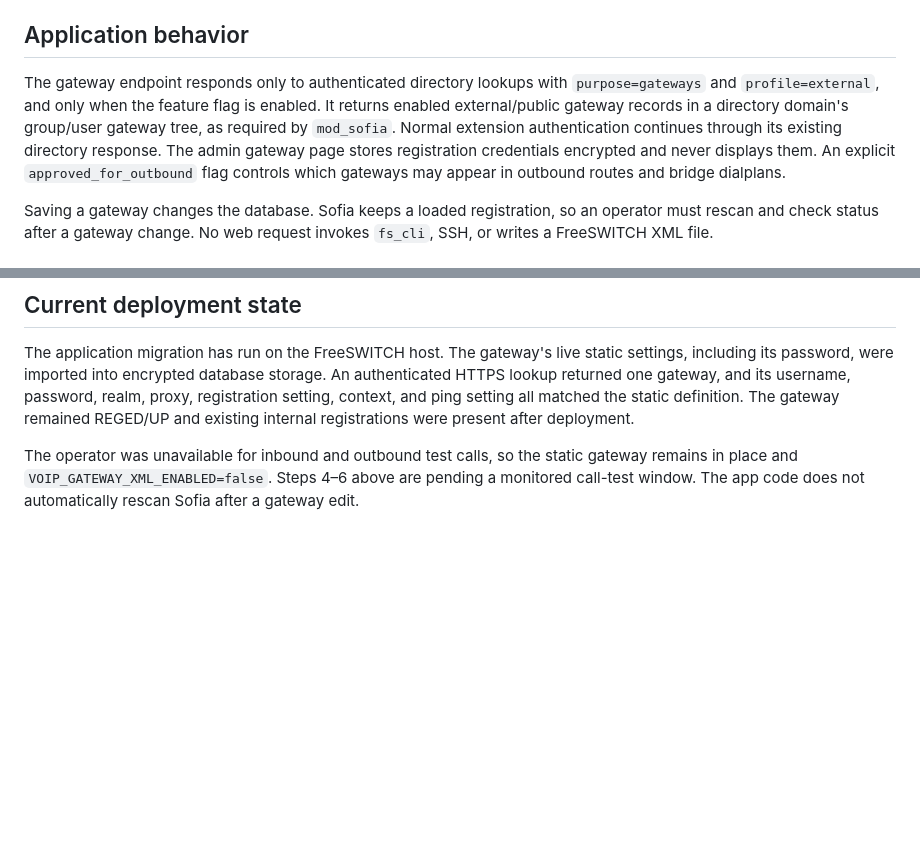
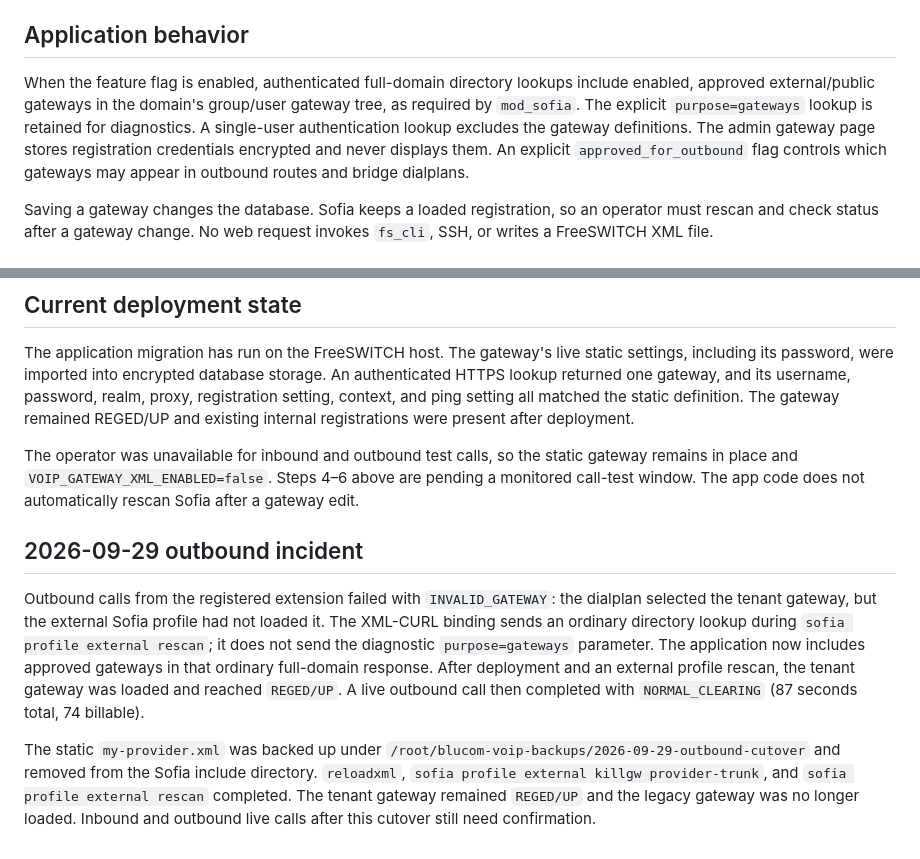
Before and after one commit to AmirMehrabi/blucom_ir, a Markdown page: docs/GATEWAY_XML_CURL_MIGRATION.md, 2 parts joined by grey strips. Rendered like a GitHub page; blank space fills up the shorter version.

Commit message:
Document gateway cutover and outbound fix

```diff
--- a/docs/GATEWAY_XML_CURL_MIGRATION.md
+++ b/docs/GATEWAY_XML_CURL_MIGRATION.md
@@ -22,11 +22,11 @@ feature is off by default (`VOIP_GATEWAY_XML_ENABLED=false`). The existing
 
 ## Application behavior
 
-The gateway endpoint responds only to authenticated directory lookups with
-`purpose=gateways` and `profile=external`, and only when the feature flag is
-enabled. It returns enabled external/public gateway records in a directory
-domain's group/user gateway tree, as required by `mod_sofia`. Normal extension
-authentication continues through its existing directory response. The admin
+When the feature flag is enabled, authenticated full-domain directory lookups
+include enabled, approved external/public gateways in the domain's group/user
+gateway tree, as required by `mod_sofia`. The explicit `purpose=gateways` lookup
+is retained for diagnostics. A single-user authentication lookup excludes the
+gateway definitions. The admin
 gateway page stores registration credentials encrypted and never displays them.
 An explicit `approved_for_outbound` flag controls which gateways may appear in
 outbound routes and bridge dialplans.
@@ -78,3 +78,21 @@ The operator was unavailable for inbound and outbound test calls, so the static
 gateway remains in place and `VOIP_GATEWAY_XML_ENABLED=false`. Steps 4–6 above
 are pending a monitored call-test window. The app code does not automatically
 rescan Sofia after a gateway edit.
+
+## 2026-09-29 outbound incident
+
+Outbound calls from the registered extension failed with `INVALID_GATEWAY`:
+the dialplan selected the tenant gateway, but the external Sofia profile had
+not loaded it. The XML-CURL binding sends an ordinary directory lookup during
+`sofia profile external rescan`; it does not send the diagnostic
+`purpose=gateways` parameter. The application now includes approved gateways
+in that ordinary full-domain response. After deployment and an external profile
+rescan, the tenant gateway was loaded and reached `REGED/UP`. A live outbound
+call then completed with `NORMAL_CLEARING` (87 seconds total, 74 billable).
+
+The static `my-provider.xml` was backed up under
+`/root/blucom-voip-backups/2026-09-29-outbound-cutover` and removed from the
+Sofia include directory. `reloadxml`, `sofia profile external killgw
+provider-trunk`, and `sofia profile external rescan` completed. The tenant
+gateway remained `REGED/UP` and the legacy gateway was no longer loaded.
+Inbound and outbound live calls after this cutover still need confirmation.
```
